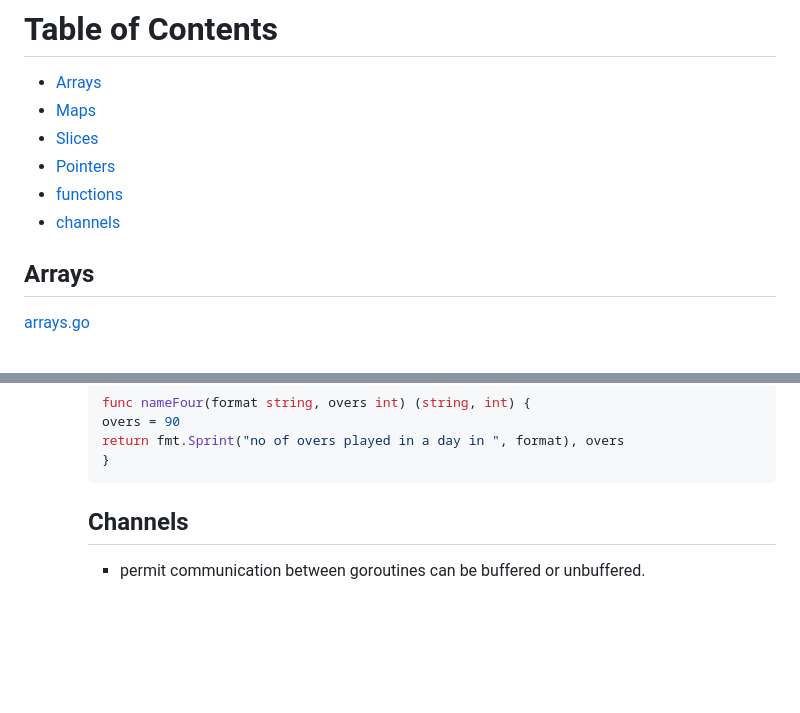
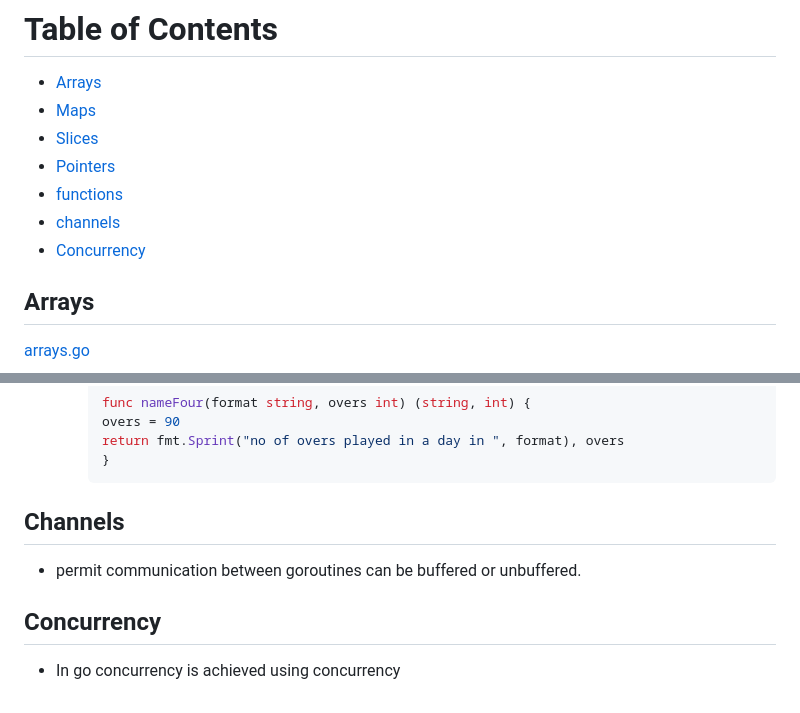
Before and after one commit to deepakgudla/Go-Hub, a Markdown page: Fundamentals/README.md, 2 parts joined by grey strips. Drawn GitHub-style; blank space fills up the shorter version.

````diff
--- a/Fundamentals/README.md
+++ b/Fundamentals/README.md
@@ -10,6 +10,7 @@ learning go
 - [Pointers](#pointers)
 - [functions](#functions)
 - [channels](#channels)
+- [Concurrency](#concurrency)
 
 ## Arrays
 
@@ -183,6 +184,8 @@ Sprint - prints the string
     }
     ```
 
-    ## Channels
+## Channels
+- permit communication between goroutines can be buffered or unbuffered.
 
-    - permit communication between goroutines can be buffered or unbuffered.
+## Concurrency
+- In go concurrency is achieved using concurrency
````
